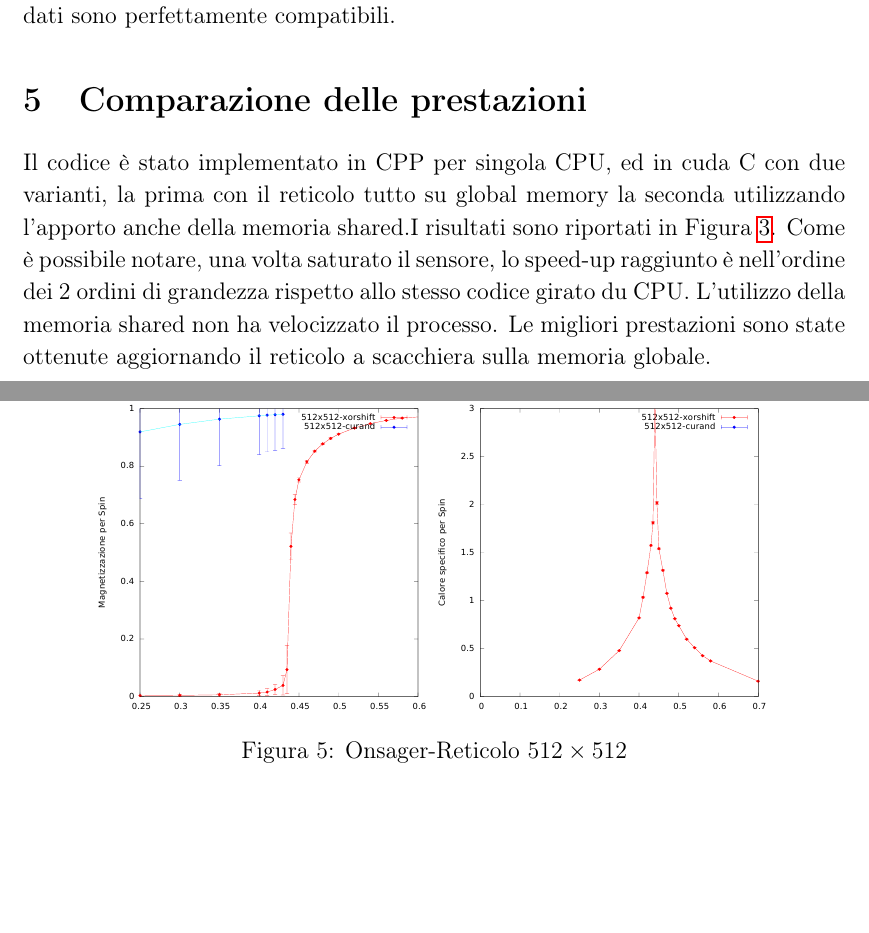
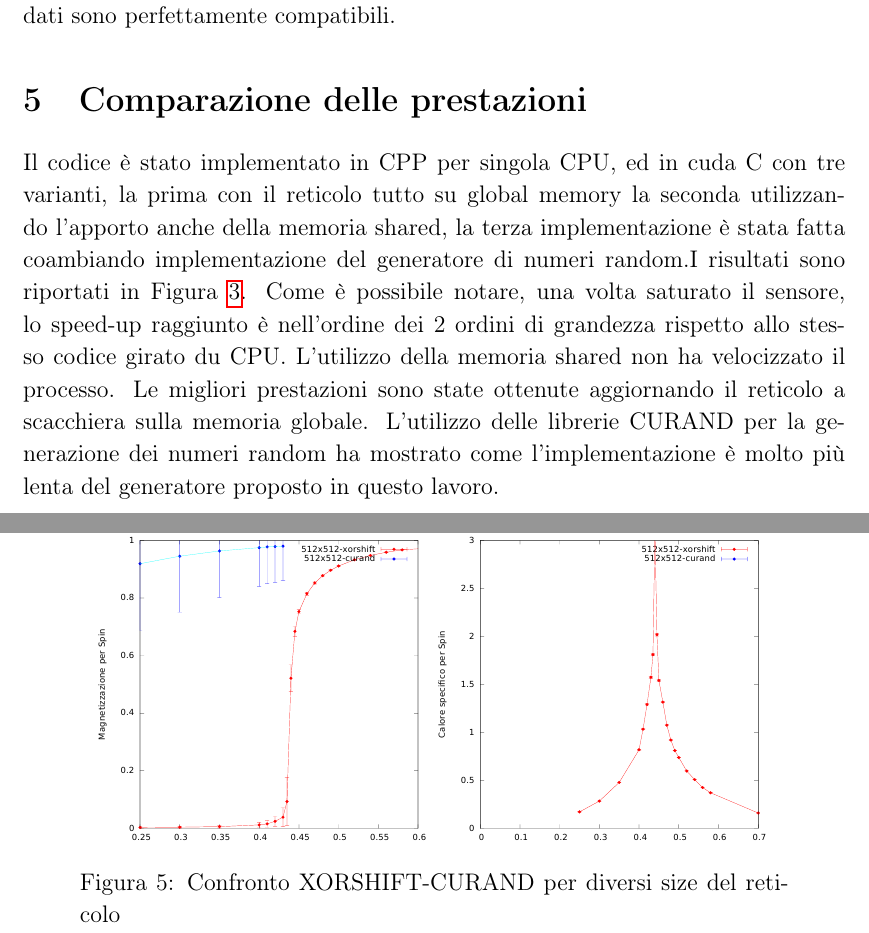
Before and after one commit to algebrato/Ising-Model, a LaTeX document (Relazione/Relazione.tex): two parts of pages 8 and 13 of 13, joined at a grey line, cut so that both start at the same text, the shorter picture padded with empty space. Compiled offline with pdfLaTeX.

Commit message:
modified:   Relazione.aux 	modified:   Relazione.log 	modified:   Relazione.pdf 	modified:   Relazione.tex

```diff
--- a/Relazione/Relazione.tex
+++ b/Relazione/Relazione.tex
@@ -199,7 +199,7 @@ $0,700000$ &       $0,990200$   &     $0,005175$  &  $0,990184$  &  $0,005217$\\
 \end{table}
 
 \section{Comparazione delle prestazioni}
-Il codice è stato implementato in CPP per singola CPU, ed in cuda C con due varianti, la prima con il reticolo tutto su global memory la seconda utilizzando l'apporto anche della memoria shared.I risultati sono riportati in Figura \ref{figura:time}. Come è possibile notare, una volta saturato il sensore, lo speed-up raggiunto è nell'ordine dei 2 ordini di grandezza rispetto allo stesso codice girato du CPU. L'utilizzo della memoria shared non ha velocizzato il processo. Le migliori prestazioni sono state ottenute aggiornando il reticolo a scacchiera sulla memoria globale.
+Il codice è stato implementato in CPP per singola CPU, ed in cuda C con tre varianti, la prima con il reticolo tutto su global memory la seconda utilizzando l'apporto anche della memoria shared, la terza implementazione è stata fatta coambiando implementazione del generatore di numeri random.I risultati sono riportati in Figura \ref{figura:time}. Come è possibile notare, una volta saturato il sensore, lo speed-up raggiunto è nell'ordine dei 2 ordini di grandezza rispetto allo stesso codice girato du CPU. L'utilizzo della memoria shared non ha velocizzato il processo. Le migliori prestazioni sono state ottenute aggiornando il reticolo a scacchiera sulla memoria globale. L'utilizzo delle librerie CURAND per la generazione dei numeri random ha mostrato come l'implementazione è molto più lenta del generatore proposto in questo lavoro.
 \begin{figure}
 	\centering
 	\includegraphics[width=120mm,angle=0,clip=]{../CPU/Result/Ising_Mag_Cv.pdf}
@@ -231,7 +231,7 @@ Il codice è stato implementato in CPP per singola CPU, ed in cuda C con due var
 \begin{figure}
 	\centering
 	\includegraphics[width=120mm,angle=0,clip=]{../CUDA/Result/Res3/Ising_Mag_Cv_curand.pdf}
-	\caption{Onsager-Reticolo $512 \times 512$}
+	\caption{Confronto XORSHIFT-CURAND per diversi size del reticolo}
 	\label{figura:curand}
 \end{figure}
 
```
Also changed, not shown: Relazione/Relazione.pdf, 2 other files.
